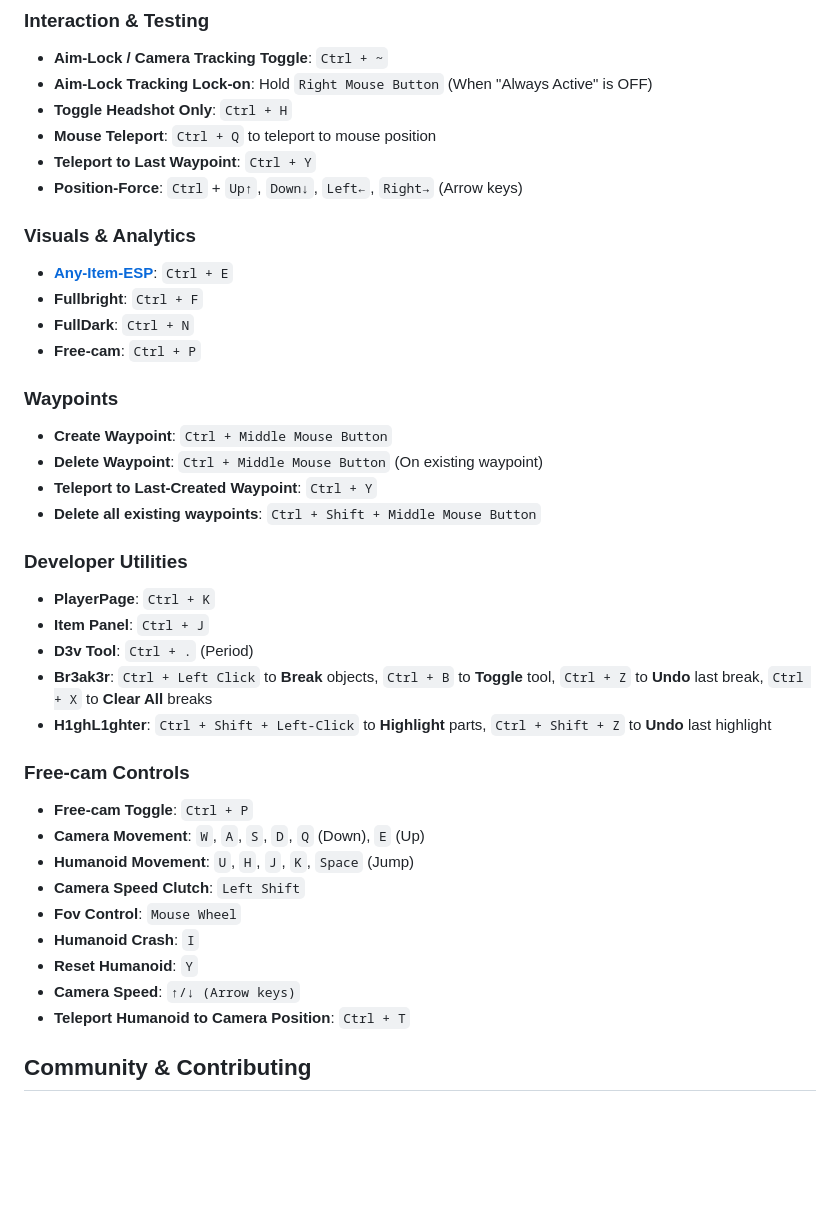
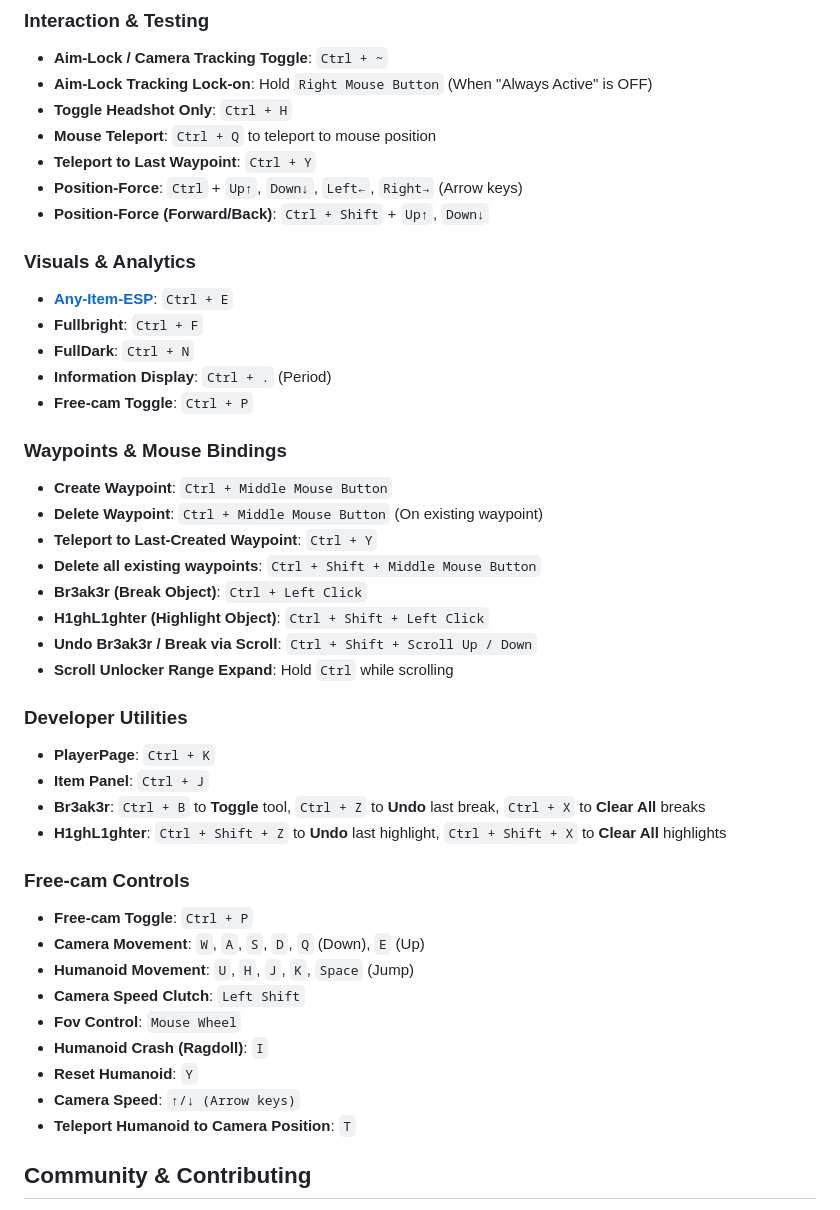
Before and after one commit to JakeHukari/Sp3arParvus, a Markdown page: README.md, the part around one of its changes. Drawn GitHub-style; blank space fills up the shorter version.

```diff
--- a/README.md
+++ b/README.md
@@ -89,25 +91,30 @@ Execute the script in your testing environment workspace.
 *   **Mouse Teleport**: `Ctrl + Q` to teleport to mouse position
 *   **Teleport to Last Waypoint**: `Ctrl + Y`
 *   **Position-Force**: `Ctrl` + `Up↑`, `Down↓`, `Left←`, `Right→` (Arrow keys)
+*   **Position-Force (Forward/Back)**: `Ctrl + Shift` + `Up↑`, `Down↓`
 
 ### Visuals & Analytics
 *   **[Any-Item-ESP](https://github.com/JakeHukari/Any-Item-ESP)**: `Ctrl + E`
 *   **Fullbright**: `Ctrl + F`
 *   **FullDark**: `Ctrl + N`
-*   **Free-cam**: `Ctrl + P`
+*   **Information Display**: `Ctrl + .` (Period)
+*   **Free-cam Toggle**: `Ctrl + P`
 
-### Waypoints
+### Waypoints & Mouse Bindings
 *   **Create Waypoint**: `Ctrl + Middle Mouse Button`
 *   **Delete Waypoint**: `Ctrl + Middle Mouse Button` (On existing waypoint)
 *   **Teleport to Last-Created Waypoint**: `Ctrl + Y`
 *   **Delete all existing waypoints**: `Ctrl + Shift + Middle Mouse Button`
+*   **Br3ak3r (Break Object)**: `Ctrl + Left Click`
+*   **H1ghL1ghter (Highlight Object)**: `Ctrl + Shift + Left Click`
+*   **Undo Br3ak3r / Break via Scroll**: `Ctrl + Shift + Scroll Up / Down`
+*   **Scroll Unlocker Range Expand**: Hold `Ctrl` while scrolling
 
 ### Developer Utilities
 *   **PlayerPage**: `Ctrl + K`
 *   **Item Panel**: `Ctrl + J`
-*   **D3v Tool**: `Ctrl + .` (Period)
-*   **Br3ak3r**: `Ctrl + Left Click` to **Break** objects, `Ctrl + B` to **Toggle** tool, `Ctrl + Z` to **Undo** last break, `Ctrl + X` to **Clear All** breaks
-*   **H1ghL1ghter**: `Ctrl + Shift + Left-Click` to **Highlight** parts, `Ctrl + Shift + Z` to **Undo** last highlight
+*   **Br3ak3r**: `Ctrl + B` to **Toggle** tool, `Ctrl + Z` to **Undo** last break, `Ctrl + X` to **Clear All** breaks
+*   **H1ghL1ghter**: `Ctrl + Shift + Z` to **Undo** last highlight, `Ctrl + Shift + X` to **Clear All** highlights
 
 ### Free-cam Controls
 *   **Free-cam Toggle**: `Ctrl + P`
@@ -115,11 +122,10 @@ Execute the script in your testing environment workspace.
 *   **Humanoid Movement**: `U`, `H`, `J`, `K`, `Space` (Jump)
 *   **Camera Speed Clutch**: `Left Shift`
 *   **Fov Control**: `Mouse Wheel`
-*   **Humanoid Crash**: `I`
+*   **Humanoid Crash (Ragdoll)**: `I`
 *   **Reset Humanoid**: `Y`
 *   **Camera Speed**: `↑/↓ (Arrow keys)`
-*   **Teleport Humanoid to Camera Position**: `Ctrl + T`
-
+*   **Teleport Humanoid to Camera Position**: `T`
 
 ## Community & Contributing
 
```
Also changed, not shown: other parts of README.md (+5 -3 lines).
